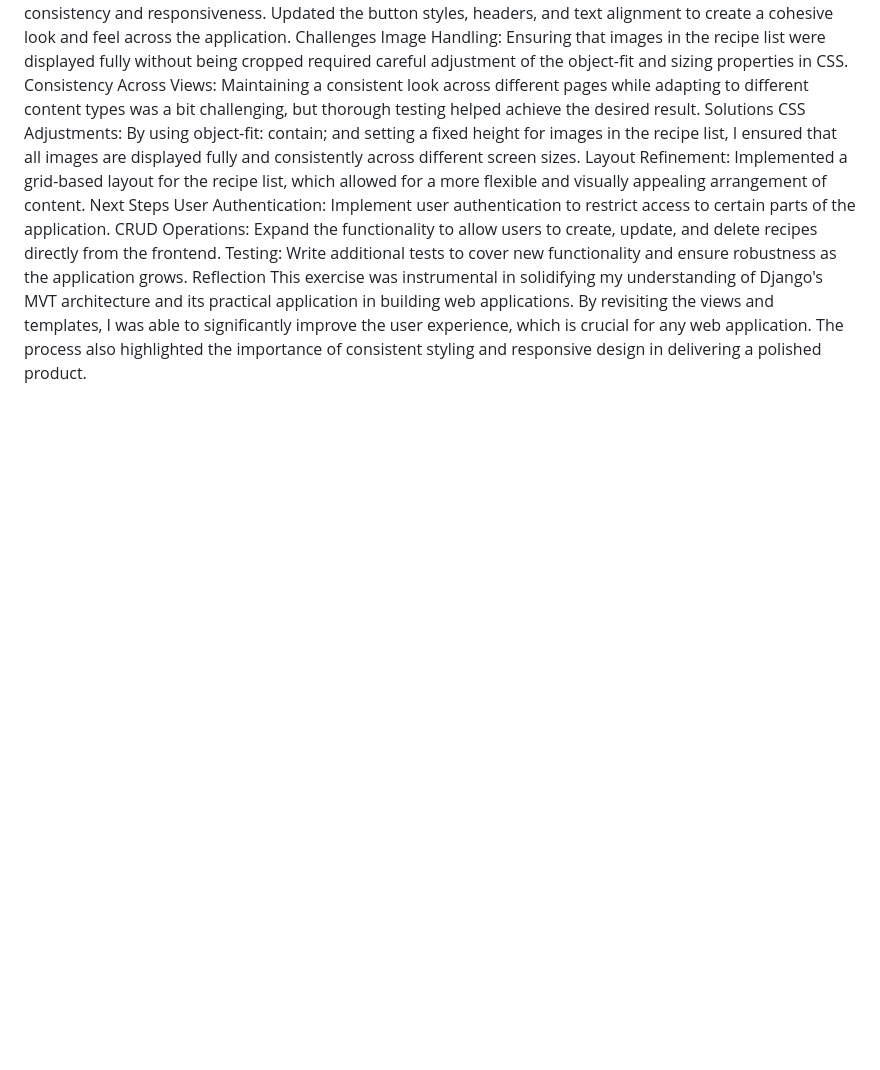
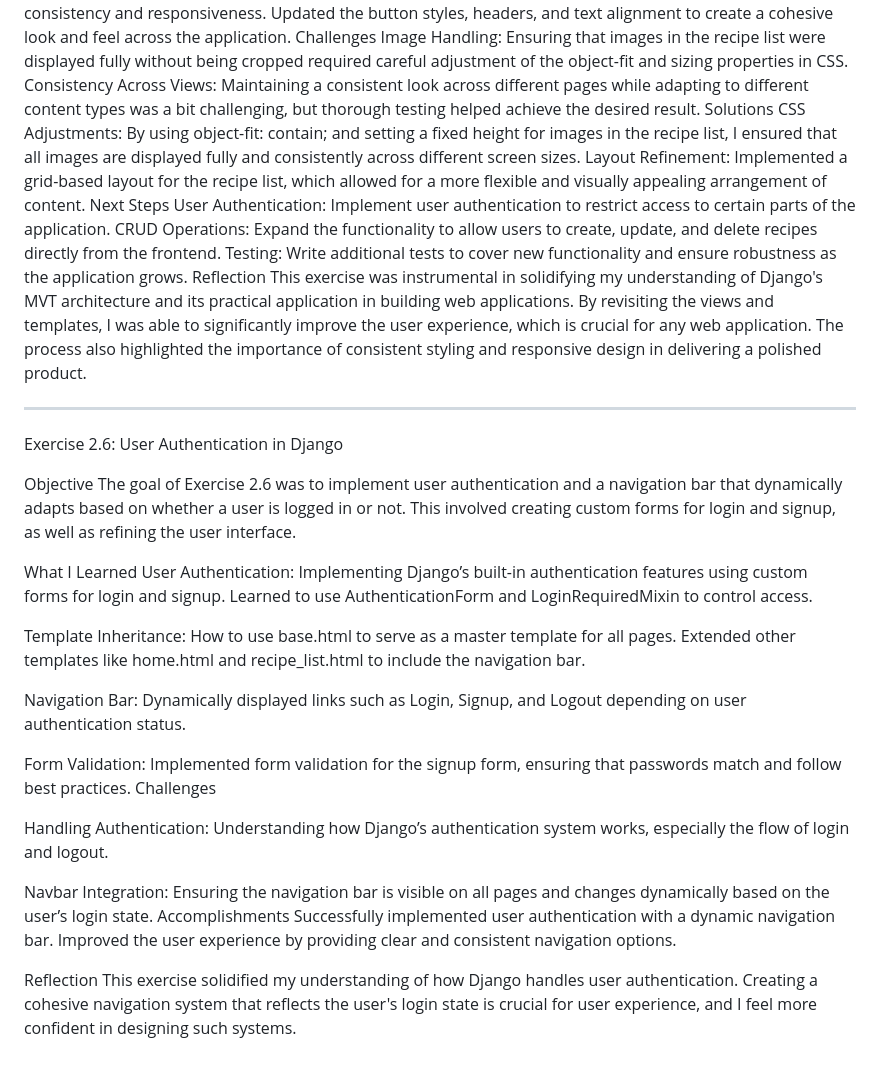
Before and after one commit to darunbjork/Python-Web-Development-Course, a Markdown page: LearningJournal.md, the part around the change. Drawn GitHub-style; blank space fills up the shorter version.

```diff
--- a/LearningJournal.md
+++ b/LearningJournal.md
@@ -158,3 +158,38 @@ CRUD Operations: Expand the functionality to allow users to create, update, and
 Testing: Write additional tests to cover new functionality and ensure robustness as the application grows.
 Reflection
 This exercise was instrumental in solidifying my understanding of Django's MVT architecture and its practical application in building web applications. By revisiting the views and templates, I was able to significantly improve the user experience, which is crucial for any web application. The process also highlighted the importance of consistent styling and responsive design in delivering a polished product.
+
+---
+
+Exercise 2.6: User Authentication in Django
+
+Objective
+The goal of Exercise 2.6 was to implement user authentication and a navigation bar that dynamically adapts based on whether a user is logged in or not. This involved creating custom forms for login and signup, as well as refining the user interface.
+
+What I Learned
+User Authentication:
+Implementing Django’s built-in authentication features using custom forms for login and signup.
+Learned to use AuthenticationForm and LoginRequiredMixin to control access.
+
+Template Inheritance:
+How to use base.html to serve as a master template for all pages.
+Extended other templates like home.html and recipe_list.html to include the navigation bar.
+
+Navigation Bar:
+Dynamically displayed links such as Login, Signup, and Logout depending on user authentication status.
+
+Form Validation:
+Implemented form validation for the signup form, ensuring that passwords match and follow best practices.
+Challenges
+
+Handling Authentication:
+Understanding how Django’s authentication system works, especially the flow of login and logout.
+
+Navbar Integration:
+Ensuring the navigation bar is visible on all pages and changes dynamically based on the user’s login state.
+Accomplishments
+Successfully implemented user authentication with a dynamic navigation bar.
+Improved the user experience by providing clear and consistent navigation options.
+
+Reflection
+This exercise solidified my understanding of how Django handles user authentication. Creating a cohesive navigation system that reflects the user's login state is crucial for user experience, and I feel more confident in designing such systems.
```
Also changed, not shown: README.md (+13 -0 lines).
